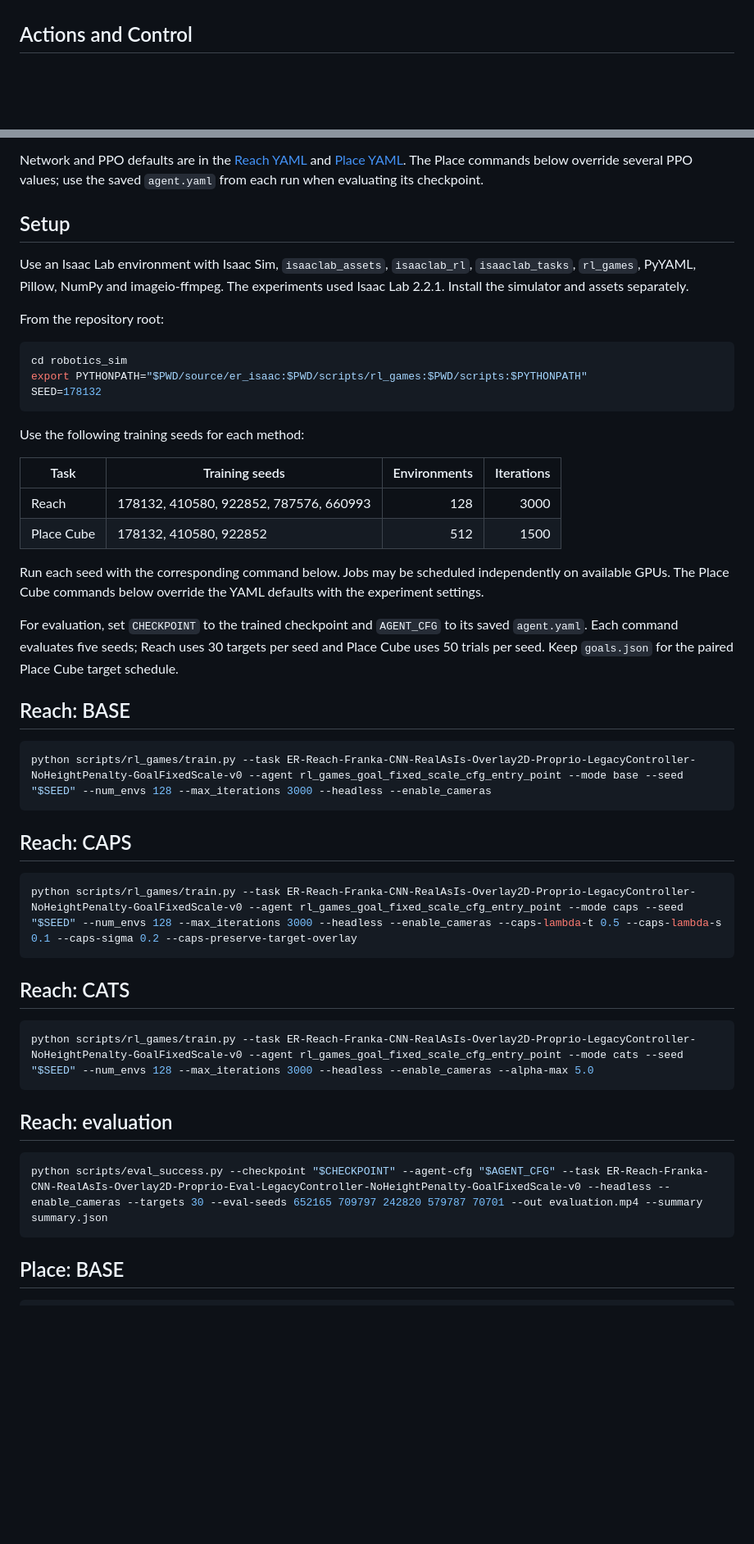
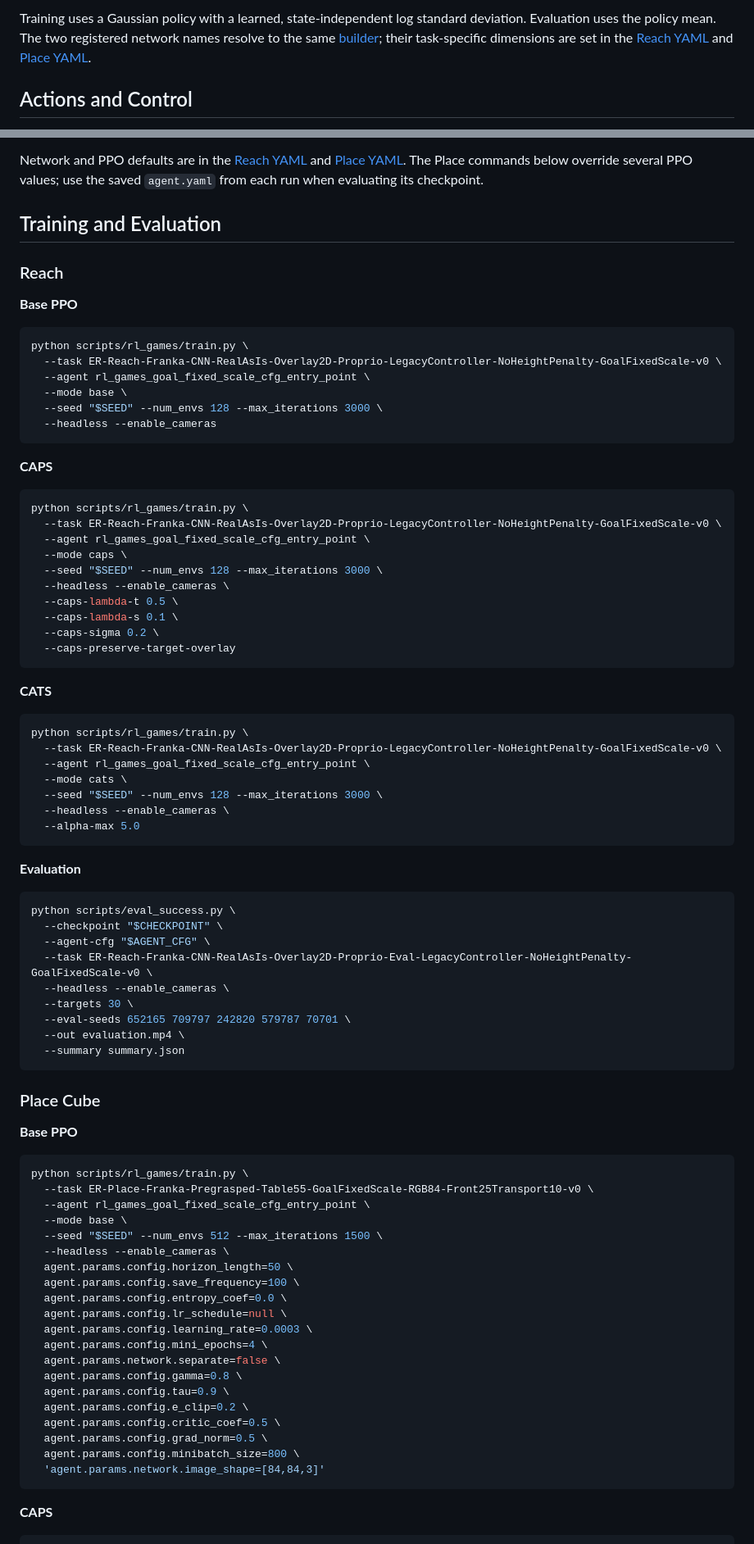
Before and after one commit to dmach1ne/CATS, a Markdown page: robotics_sim/README.md, 2 parts joined by grey strips. Shown at 82% size. Drawn GitHub-style; blank space fills up the shorter version.

Commit message:
Organize robot guide and clarify task networks and attribution

````diff
--- a/robotics_sim/README.md
+++ b/robotics_sim/README.md
@@ -36,3 +92,7 @@ state-independent log standard deviation; evaluation uses the policy mean.
+Training uses a Gaussian policy with a learned, state-independent log standard
+deviation. Evaluation uses the policy mean. The two registered network names
+resolve to the same [builder][network]; their task-specific dimensions are
+set in the [Reach YAML][reach-agent] and [Place YAML][place-agent].
 
 ## Actions and Control
 
@@ -87,60 +147,89 @@ Network and PPO defaults are in the [Reach YAML][reach-agent] and
 [Place YAML][place-agent]. The Place commands below override several PPO values;
 use the saved `agent.yaml` from each run when evaluating its checkpoint.
 
-## Setup
+## Training and Evaluation
 
-Use an Isaac Lab environment with Isaac Sim, `isaaclab_assets`, `isaaclab_rl`,
-`isaaclab_tasks`, `rl_games`, PyYAML, Pillow, NumPy and imageio-ffmpeg.
-The experiments used Isaac Lab 2.2.1. Install the simulator and assets separately.
+### Reach
 
-From the repository root:
+**Base PPO**
 
 ```bash
-cd robotics_sim
-export PYTHONPATH="$PWD/source/er_isaac:$PWD/scripts/rl_games:$PWD/scripts:$PYTHONPATH"
-SEED=178132
+python scripts/rl_games/train.py \
+  --task ER-Reach-Franka-CNN-RealAsIs-Overlay2D-Proprio-LegacyController-NoHeightPenalty-GoalFixedScale-v0 \
+  --agent rl_games_goal_fixed_scale_cfg_entry_point \
+  --mode base \
+  --seed "$SEED" --num_envs 128 --max_iterations 3000 \
+  --headless --enable_cameras
 ```
 
-Use the following training seeds for each method:
-
-| Task | Training seeds | Environments | Iterations |
-| --- | --- | ---: | ---: |
-| Reach | 178132, 410580, 922852, 787576, 660993 | 128 | 3000 |
-| Place Cube | 178132, 410580, 922852 | 512 | 1500 |
-
-Run each seed with the corresponding command below. Jobs may be scheduled
-independently on available GPUs. The Place Cube commands below override the
-YAML defaults with the experiment settings.
-
-For evaluation, set `CHECKPOINT` to the trained checkpoint and `AGENT_CFG`
-to its saved `agent.yaml`. Each command evaluates five seeds; Reach uses
-30 targets per seed and Place Cube uses 50 trials per seed. Keep `goals.json`
-for the paired Place Cube target schedule.
-
-## Reach: BASE
+**CAPS**
 
 ```bash
-python scripts/rl_games/train.py --task ER-Reach-Franka-CNN-RealAsIs-Overlay2D-Proprio-LegacyController-NoHeightPenalty-GoalFixedScale-v0 --agent rl_games_goal_fixed_scale_cfg_entry_point --mode base --seed "$SEED" --num_envs 128 --max_iterations 3000 --headless --enable_cameras
+python scripts/rl_games/train.py \
+  --task ER-Reach-Franka-CNN-RealAsIs-Overlay2D-Proprio-LegacyController-NoHeightPenalty-GoalFixedScale-v0 \
+  --agent rl_games_goal_fixed_scale_cfg_entry_point \
+  --mode caps \
+  --seed "$SEED" --num_envs 128 --max_iterations 3000 \
+  --headless --enable_cameras \
+  --caps-lambda-t 0.5 \
+  --caps-lambda-s 0.1 \
+  --caps-sigma 0.2 \
+  --caps-preserve-target-overlay
 ```
 
-## Reach: CAPS
+**CATS**
 
 ```bash
-python scripts/rl_games/train.py --task ER-Reach-Franka-CNN-RealAsIs-Overlay2D-Proprio-LegacyController-NoHeightPenalty-GoalFixedScale-v0 --agent rl_games_goal_fixed_scale_cfg_entry_point --mode caps --seed "$SEED" --num_envs 128 --max_iterations 3000 --headless --enable_cameras --caps-lambda-t 0.5 --caps-lambda-s 0.1 --caps-sigma 0.2 --caps-preserve-target-overlay
+python scripts/rl_games/train.py \
+  --task ER-Reach-Franka-CNN-RealAsIs-Overlay2D-Proprio-LegacyController-NoHeightPenalty-GoalFixedScale-v0 \
+  --agent rl_games_goal_fixed_scale_cfg_entry_point \
+  --mode cats \
+  --seed "$SEED" --num_envs 128 --max_iterations 3000 \
+  --headless --enable_cameras \
+  --alpha-max 5.0
 ```
 
-## Reach: CATS
+**Evaluation**
 
 ```bash
-python scripts/rl_games/train.py --task ER-Reach-Franka-CNN-RealAsIs-Overlay2D-Proprio-LegacyController-NoHeightPenalty-GoalFixedScale-v0 --agent rl_games_goal_fixed_scale_cfg_entry_point --mode cats --seed "$SEED" --num_envs 128 --max_iterations 3000 --headless --enable_cameras --alpha-max 5.0
+python scripts/eval_success.py \
+  --checkpoint "$CHECKPOINT" \
+  --agent-cfg "$AGENT_CFG" \
+  --task ER-Reach-Franka-CNN-RealAsIs-Overlay2D-Proprio-Eval-LegacyController-NoHeightPenalty-GoalFixedScale-v0 \
+  --headless --enable_cameras \
+  --targets 30 \
+  --eval-seeds 652165 709797 242820 579787 70701 \
+  --out evaluation.mp4 \
+  --summary summary.json
 ```
 
-## Reach: evaluation
+### Place Cube
+
+**Base PPO**
 
 ```bash
-python scripts/eval_success.py --checkpoint "$CHECKPOINT" --agent-cfg "$AGENT_CFG" --task ER-Reach-Franka-CNN-RealAsIs-Overlay2D-Proprio-Eval-LegacyController-NoHeightPenalty-GoalFixedScale-v0 --headless --enable_cameras --targets 30 --eval-seeds 652165 709797 242820 579787 70701 --out evaluation.mp4 --summary summary.json
+python scripts/rl_games/train.py \
+  --task ER-Place-Franka-Pregrasped-Table55-GoalFixedScale-RGB84-Front25Transport10-v0 \
+  --agent rl_games_goal_fixed_scale_cfg_entry_point \
+  --mode base \
+  --seed "$SEED" --num_envs 512 --max_iterations 1500 \
+  --headless --enable_cameras \
+  agent.params.config.horizon_length=50 \
+  agent.params.config.save_frequency=100 \
+  agent.params.config.entropy_coef=0.0 \
+  agent.params.config.lr_schedule=null \
+  agent.params.config.learning_rate=0.0003 \
+  agent.params.config.mini_epochs=4 \
+  agent.params.network.separate=false \
+  agent.params.config.gamma=0.8 \
+  agent.params.config.tau=0.9 \
+  agent.params.config.e_clip=0.2 \
+  agent.params.config.critic_coef=0.5 \
+  agent.params.config.grad_norm=0.5 \
+  agent.params.config.minibatch_size=800 \
+  'agent.params.network.image_shape=[84,84,3]'
 ```
 
-## Place: BASE
+**CAPS**
 
 ```bash
````
Also changed, not shown: other parts of robotics_sim/README.md (+145 -36 lines).
